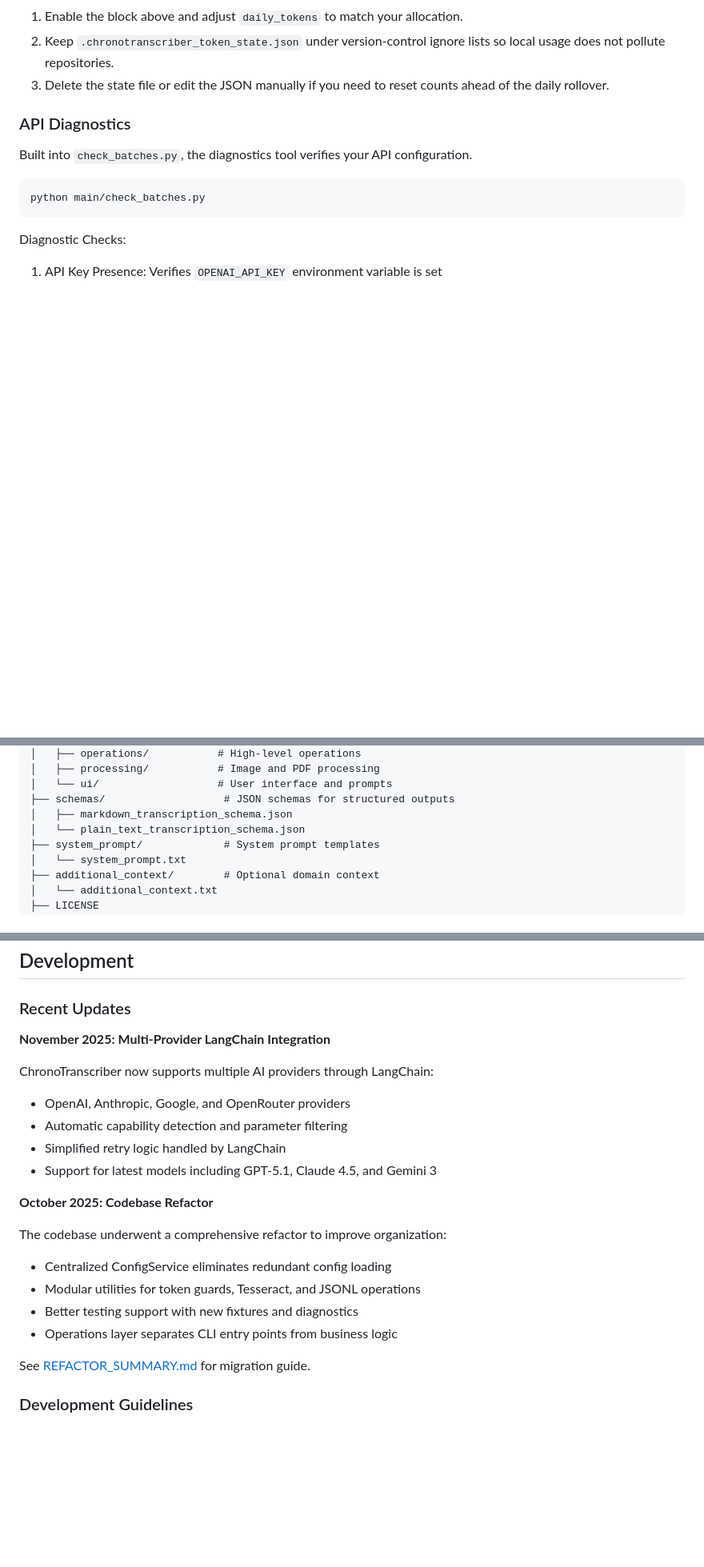
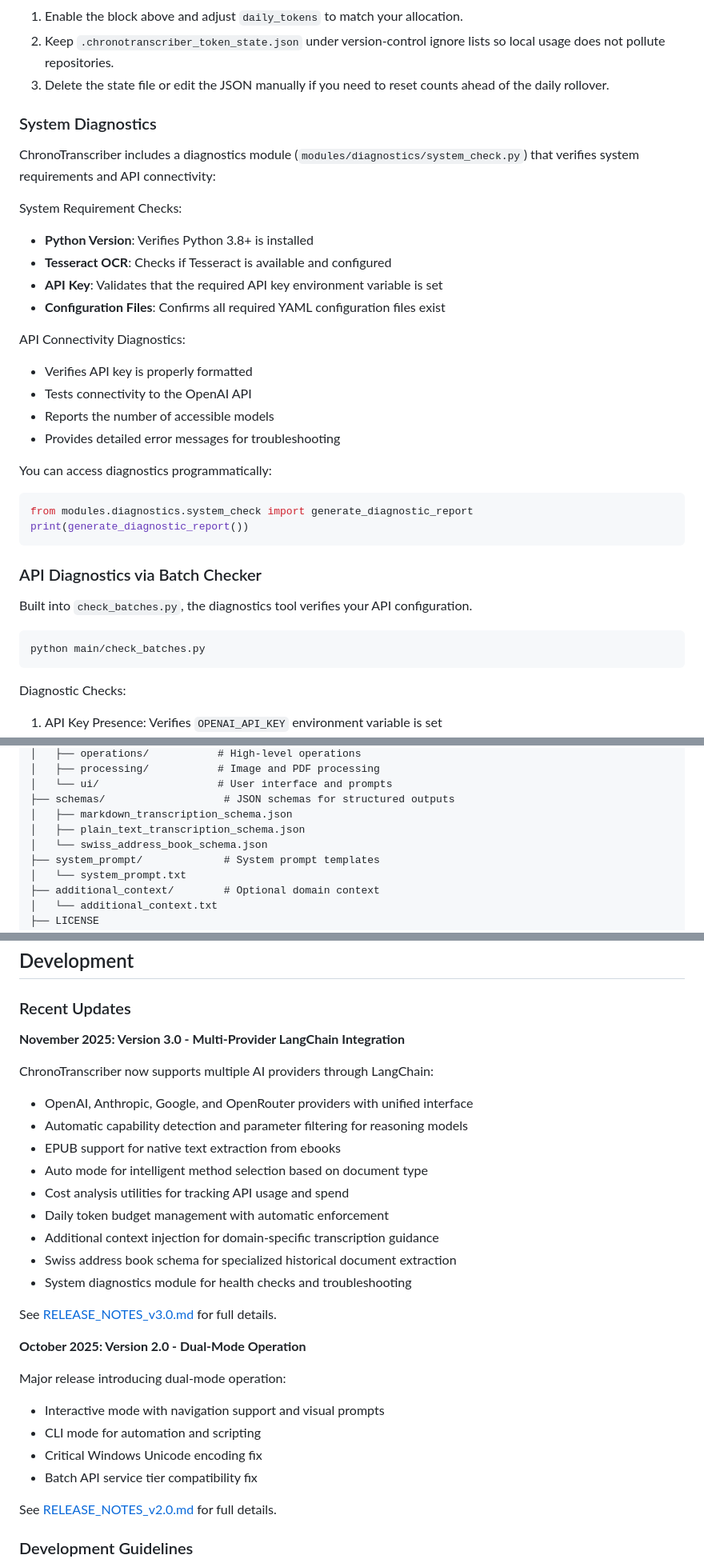
Before and after one commit to Paullllllllllllllllll/ChronoTranscriber, a Markdown page: README.md, 3 parts joined by grey strips. Shown: that part at 80% size. GitHub-like rendering; blank space fills up the shorter version.

````diff
--- a/README.md
+++ b/README.md
@@ -743,7 +749,32 @@ daily_token_limit:
 2. Keep `.chronotranscriber_token_state.json` under version-control ignore lists so local usage does not pollute repositories.
 3. Delete the state file or edit the JSON manually if you need to reset counts ahead of the daily rollover.
 
-### API Diagnostics
+### System Diagnostics
+
+ChronoTranscriber includes a diagnostics module (`modules/diagnostics/system_check.py`) that verifies system requirements and API connectivity:
+
+System Requirement Checks:
+
+- **Python Version**: Verifies Python 3.8+ is installed
+- **Tesseract OCR**: Checks if Tesseract is available and configured
+- **API Key**: Validates that the required API key environment variable is set
+- **Configuration Files**: Confirms all required YAML configuration files exist
+
+API Connectivity Diagnostics:
+
+- Verifies API key is properly formatted
+- Tests connectivity to the OpenAI API
+- Reports the number of accessible models
+- Provides detailed error messages for troubleshooting
+
+You can access diagnostics programmatically:
+
+```python
+from modules.diagnostics.system_check import generate_diagnostic_report
+print(generate_diagnostic_report())
+```
+
+### API Diagnostics via Batch Checker
 
 Built into `check_batches.py`, the diagnostics tool verifies your API configuration.
 
@@ -790,7 +821,8 @@ ChronoTranscriber/
 │   └── ui/                   # User interface and prompts
 ├── schemas/                   # JSON schemas for structured outputs
 │   ├── markdown_transcription_schema.json
-│   └── plain_text_transcription_schema.json
+│   ├── plain_text_transcription_schema.json
+│   └── swiss_address_book_schema.json
 ├── system_prompt/             # System prompt templates
 │   └── system_prompt.txt
 ├── additional_context/        # Optional domain context
@@ -1028,23 +1062,32 @@ Potential areas where contributions would be valuable:
 
 ### Recent Updates
 
-**November 2025: Multi-Provider LangChain Integration**
+**November 2025: Version 3.0 - Multi-Provider LangChain Integration**
 
 ChronoTranscriber now supports multiple AI providers through LangChain:
-- OpenAI, Anthropic, Google, and OpenRouter providers
-- Automatic capability detection and parameter filtering
-- Simplified retry logic handled by LangChain
-- Support for latest models including GPT-5.1, Claude 4.5, and Gemini 3
 
-**October 2025: Codebase Refactor**
+- OpenAI, Anthropic, Google, and OpenRouter providers with unified interface
+- Automatic capability detection and parameter filtering for reasoning models
+- EPUB support for native text extraction from ebooks
+- Auto mode for intelligent method selection based on document type
+- Cost analysis utilities for tracking API usage and spend
+- Daily token budget management with automatic enforcement
+- Additional context injection for domain-specific transcription guidance
+- Swiss address book schema for specialized historical document extraction
+- System diagnostics module for health checks and troubleshooting
 
-The codebase underwent a comprehensive refactor to improve organization:
-- Centralized ConfigService eliminates redundant config loading
-- Modular utilities for token guards, Tesseract, and JSONL operations
-- Better testing support with new fixtures and diagnostics
-- Operations layer separates CLI entry points from business logic
+See [RELEASE_NOTES_v3.0.md](RELEASE_NOTES_v3.0.md) for full details.
 
-See [REFACTOR_SUMMARY.md](REFACTOR_SUMMARY.md) for migration guide.
+**October 2025: Version 2.0 - Dual-Mode Operation**
+
+Major release introducing dual-mode operation:
+
+- Interactive mode with navigation support and visual prompts
+- CLI mode for automation and scripting
+- Critical Windows Unicode encoding fix
+- Batch API service tier compatibility fix
+
+See [RELEASE_NOTES_v2.0.md](RELEASE_NOTES_v2.0.md) for full details.
 
 ### Development Guidelines
 
````
Also changed, not shown: other parts of README.md (+25 -17 lines).
